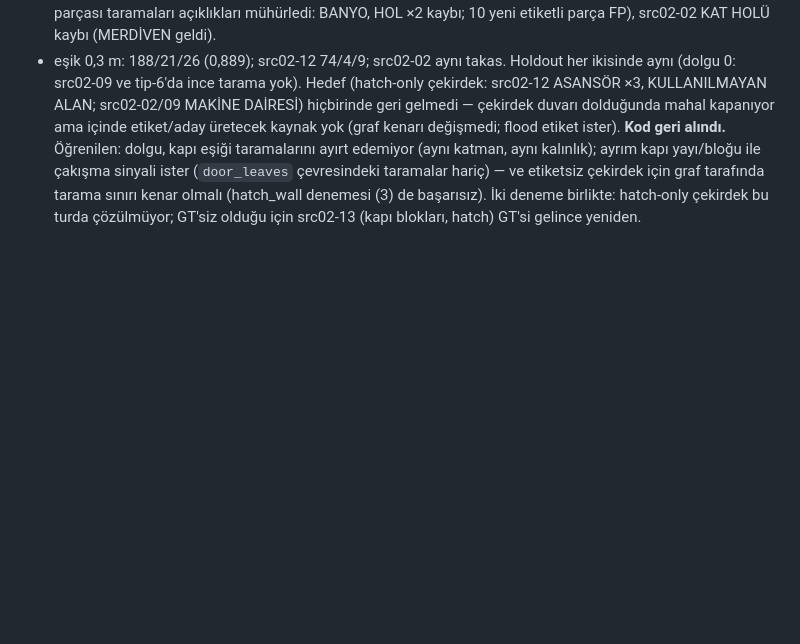
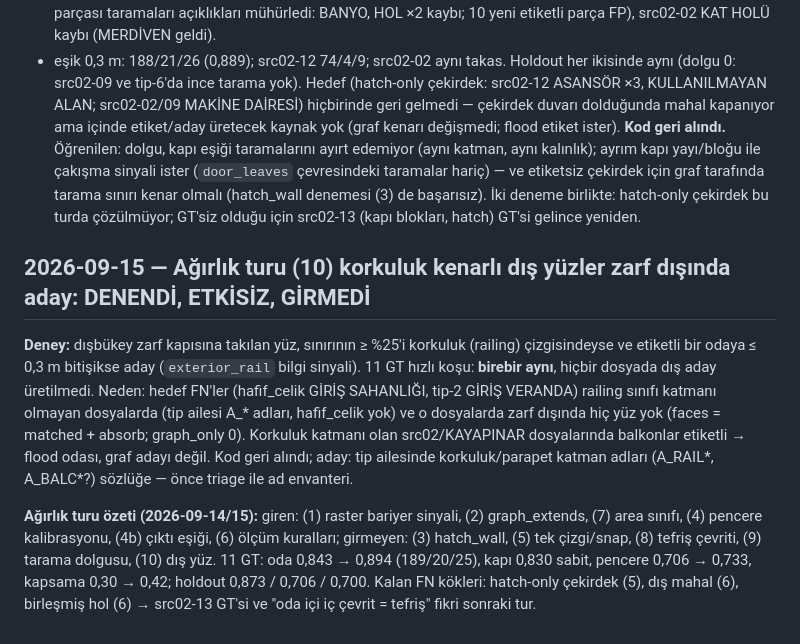
Before and after one commit to berkay1532/vibedraw, a Markdown page: docs/DECISIONS.md, the part around the change. Drawn GitHub-style; blank space fills up the shorter version.

Commit message:
docs: ağırlık turu (10) korkuluk kenarlı dış yüz adayı — denendi, 11 GT'de etkisiz, girmedi; ağırlık turu özeti
Co-Authored-By: Claude Opus 5 <noreply@anthropic.com>
Claude-Session: https://claude.ai/code/session_01UJHVPgBUhox12K4c7TSHpN

```diff
--- a/docs/DECISIONS.md
+++ b/docs/DECISIONS.md
@@ -880,3 +880,18 @@ Hedef (hatch-only çekirdek: src02-12 ASANSÖR ×3, KULLANILMAYAN ALAN; src02-02
 yayı/bloğu ile çakışma sinyali ister (`door_leaves` çevresindeki taramalar hariç) — ve etiketsiz çekirdek için graf tarafında
 tarama sınırı kenar olmalı (hatch_wall denemesi (3) de başarısız). İki deneme birlikte: hatch-only çekirdek bu turda çözülmüyor;
 GT'siz olduğu için src02-13 (kapı blokları, hatch) GT'si gelince yeniden.
+
+## 2026-09-15 — Ağırlık turu (10) korkuluk kenarlı dış yüzler zarf dışında aday: DENENDİ, ETKİSİZ, GİRMEDİ
+
+**Deney:** dışbükey zarf kapısına takılan yüz, sınırının ≥ %25'i korkuluk (railing) çizgisindeyse ve etiketli bir odaya
+≤ 0,3 m bitişikse aday (`exterior_rail` bilgi sinyali). 11 GT hızlı koşu: **birebir aynı**, hiçbir dosyada dış aday üretilmedi.
+Neden: hedef FN'ler (hafif_celik GİRİŞ SAHANLIĞI, tip-2 GİRİŞ VERANDA) railing sınıfı katmanı olmayan dosyalarda (tip ailesi
+A_* adları, hafif_celik yok) ve o dosyalarda zarf dışında hiç yüz yok (faces = matched + absorb; graph_only 0). Korkuluk katmanı
+olan src02/KAYAPINAR dosyalarında balkonlar etiketli → flood odası, graf adayı değil. Kod geri alındı; aday: tip ailesinde
+korkuluk/parapet katman adları (A_RAIL*, A_BALC*?) sözlüğe — önce triage ile ad envanteri.
+
+**Ağırlık turu özeti (2026-09-14/15):** giren: (1) raster bariyer sinyali, (2) graph_extends, (7) area sınıfı, (4) pencere
+kalibrasyonu, (4b) çıktı eşiği, (6) ölçüm kuralları; girmeyen: (3) hatch_wall, (5) tek çizgi/snap, (8) tefriş çevriti,
+(9) tarama dolgusu, (10) dış yüz. 11 GT: oda 0,843 → 0,894 (189/20/25), kapı 0,830 sabit, pencere 0,706 → 0,733, kapsama
+0,30 → 0,42; holdout 0,873 / 0,706 / 0,700. Kalan FN kökleri: hatch-only çekirdek (5), dış mahal (6), birleşmiş hol (6) →
+src02-13 GT'si ve "oda içi iç çevrit = tefriş" fikri sonraki tur.
```
